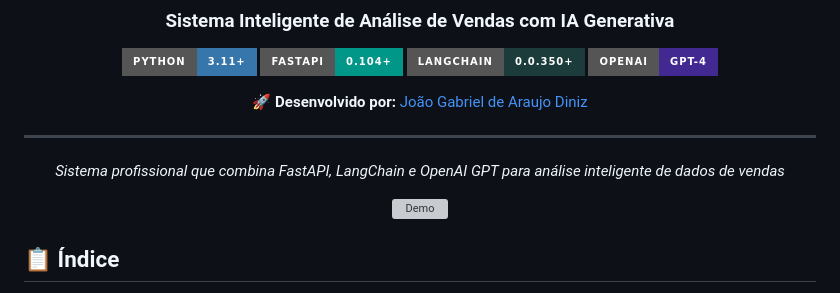
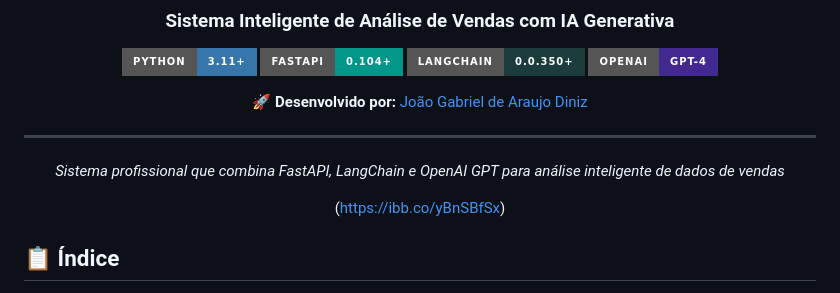
Before and after one commit to gabrieldiniz2307/Sales-insights-ai, a Markdown page: README.md, the part around the change. GitHub-like rendering; badges without logos; grey boxes are pictures that could not be loaded.

```diff
--- a/README.md
+++ b/README.md
@@ -15,7 +15,7 @@
 
 *Sistema profissional que combina FastAPI, LangChain e OpenAI GPT para análise inteligente de dados de vendas*
 
-![Demo](https://ibb.co/yBnSBfSx)
+(https://ibb.co/yBnSBfSx)
 
 </div>
 
```
